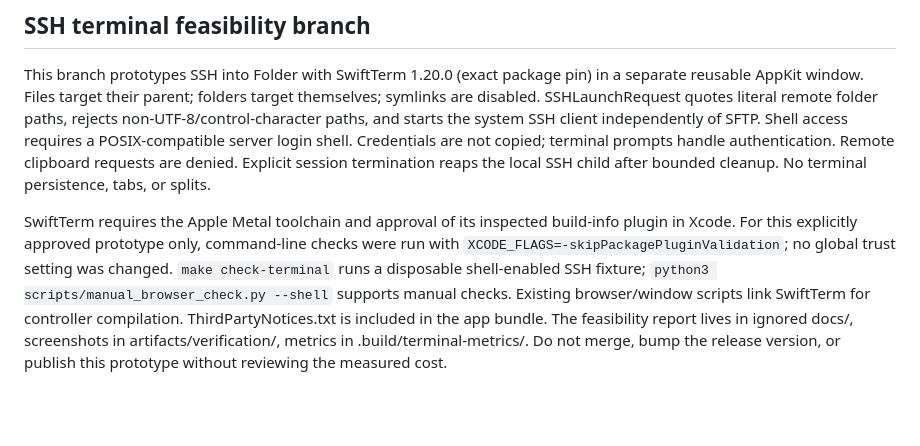
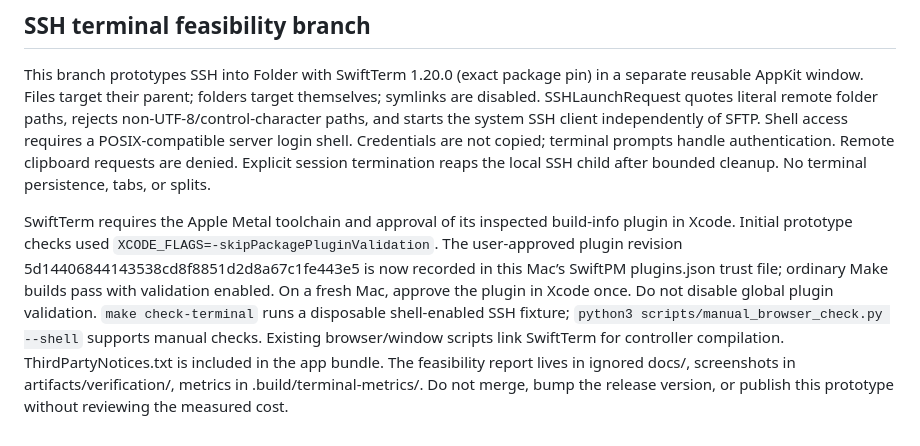
Before and after one commit to ssojoodi/retriever, a Markdown page: AGENTS.md, the part around the change. Drawn GitHub-style; blank space fills up the shorter version.

```diff
--- a/AGENTS.md
+++ b/AGENTS.md
@@ -60,4 +60,4 @@ Upload (⌘U) uses NSOpenPanel for one regular local file, targeting the display
 ## SSH terminal feasibility branch
 This branch prototypes SSH into Folder with SwiftTerm 1.20.0 (exact package pin) in a separate reusable AppKit window. Files target their parent; folders target themselves; symlinks are disabled. SSHLaunchRequest quotes literal remote folder paths, rejects non-UTF-8/control-character paths, and starts the system SSH client independently of SFTP. Shell access requires a POSIX-compatible server login shell. Credentials are not copied; terminal prompts handle authentication. Remote clipboard requests are denied. Explicit session termination reaps the local SSH child after bounded cleanup. No terminal persistence, tabs, or splits.
 
-SwiftTerm requires the Apple Metal toolchain and approval of its inspected build-info plugin in Xcode. For this explicitly approved prototype only, command-line checks were run with `XCODE_FLAGS=-skipPackagePluginValidation`; no global trust setting was changed. `make check-terminal` runs a disposable shell-enabled SSH fixture; `python3 scripts/manual_browser_check.py --shell` supports manual checks. Existing browser/window scripts link SwiftTerm for controller compilation. ThirdPartyNotices.txt is included in the app bundle. The feasibility report lives in ignored docs/, screenshots in artifacts/verification/, metrics in .build/terminal-metrics/. Do not merge, bump the release version, or publish this prototype without reviewing the measured cost.
+SwiftTerm requires the Apple Metal toolchain and approval of its inspected build-info plugin in Xcode. Initial prototype checks used `XCODE_FLAGS=-skipPackagePluginValidation`. The user-approved plugin revision 5d14406844143538cd8f8851d2d8a67c1fe443e5 is now recorded in this Mac’s SwiftPM plugins.json trust file; ordinary Make builds pass with validation enabled. On a fresh Mac, approve the plugin in Xcode once. Do not disable global plugin validation. `make check-terminal` runs a disposable shell-enabled SSH fixture; `python3 scripts/manual_browser_check.py --shell` supports manual checks. Existing browser/window scripts link SwiftTerm for controller compilation. ThirdPartyNotices.txt is included in the app bundle. The feasibility report lives in ignored docs/, screenshots in artifacts/verification/, metrics in .build/terminal-metrics/. Do not merge, bump the release version, or publish this prototype without reviewing the measured cost.
```
Also changed, not shown: README.md (+1 -1 lines).
